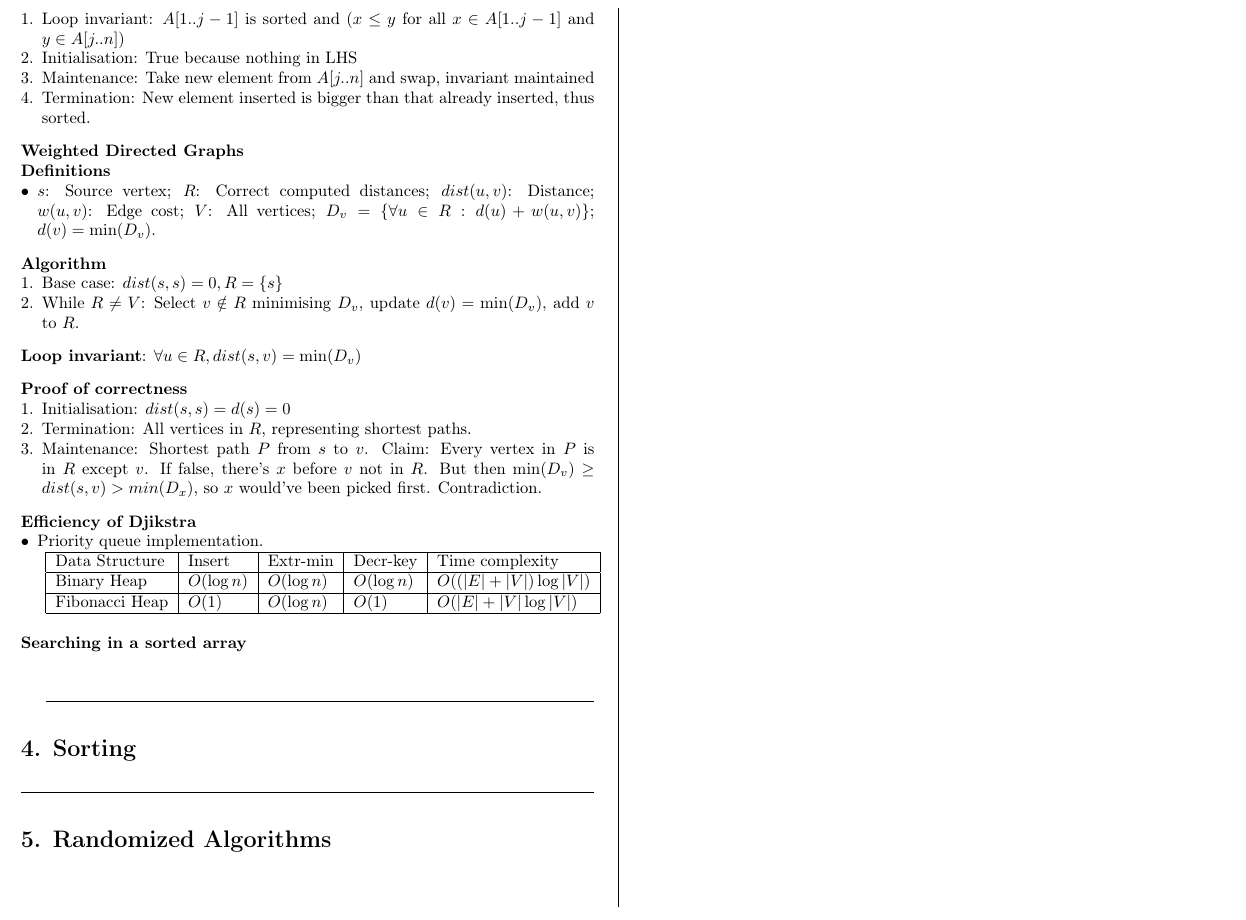
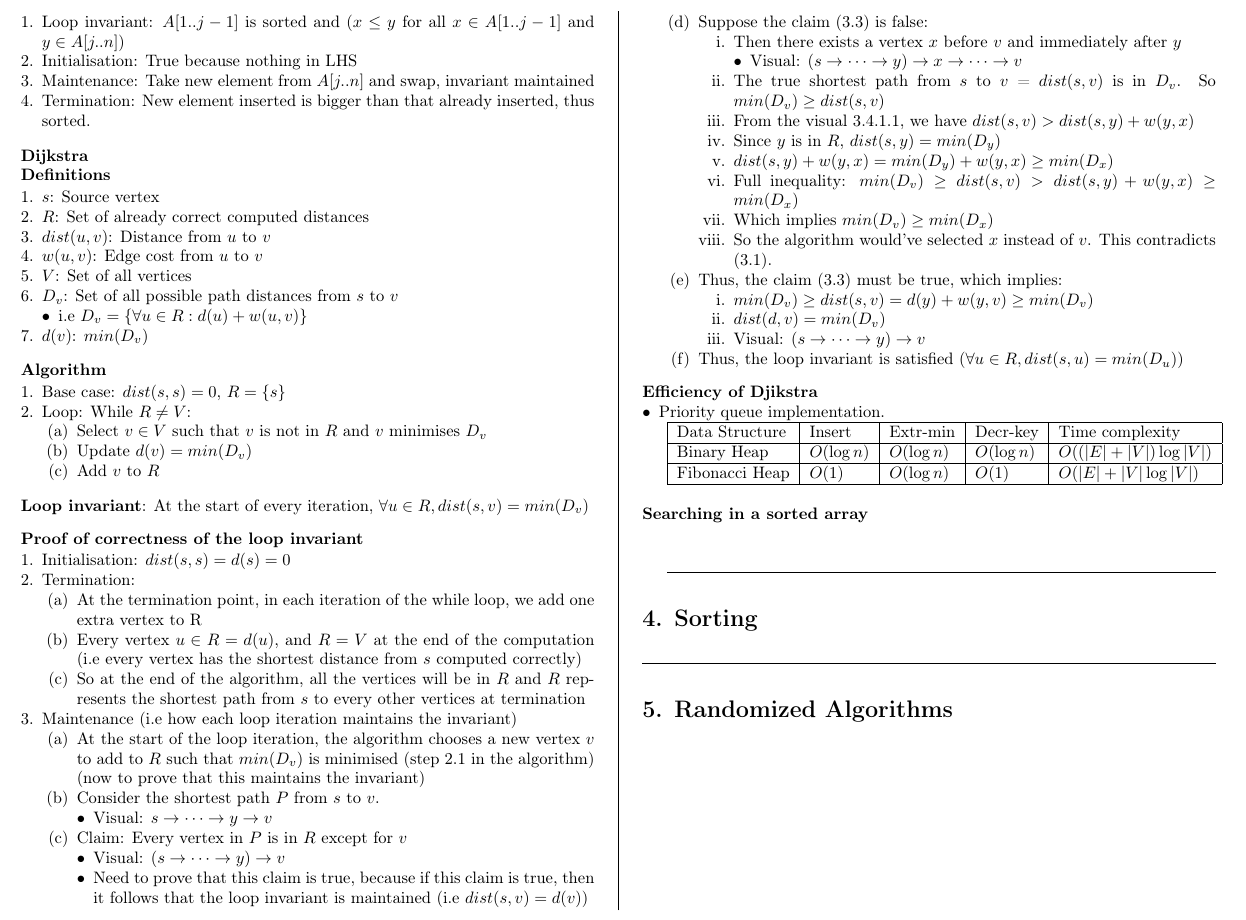
Before and after one commit to raihahahan/cs3230-cheatsheet, a LaTeX document (main.tex): part of page 4 of 4, cut so that both start at the same text. Compiled offline with pdfLaTeX.

Commit message:
update dijsktra

```diff
--- a/main.tex
+++ b/main.tex
@@ -372,25 +372,77 @@ $\omega$ \textbf{(g is strict lower bound of f)}: $f \in \omega(g(n))$
     \item Termination: New element inserted is bigger than that already inserted, thus sorted.
 \end{enumerate}
 \vspace{8pt}
-\textbf{Weighted Directed Graphs} \\
+\textbf{Dijkstra} \\
 \textbf{Definitions}
-\begin{itemize}
-    \item $s$: Source vertex; $R$: Correct computed distances; $dist(u, v)$: Distance; $w(u, v)$: Edge cost; $V$: All vertices; $D_v = \{\forall u \in R : d(u) + w(u, v)\}$; $d(v) = \min(D_v)$.
-\end{itemize}
+\begin{enumerate}
+    \item $s$: Source vertex
+    \item $R$: Set of already correct computed distances
+    \item $dist(u, v)$: Distance from $u$ to $v$
+    \item $w(u, v)$: Edge cost from $u$ to $v$
+    \item $V$: Set of all vertices
+    \item $D_v$: Set of all possible path distances from $s$ to $v$
+        \begin{itemize}
+            \item i.e $D_v = \{\forall u \in R : d(u) + w(u, v)\}$
+        \end{itemize}
+    \item $d(v)$: $min(D_v)$
+\end{enumerate}
 \vspace{8pt}
 \textbf{Algorithm}
 \begin{enumerate}
-    \item Base case: $dist(s,s) = 0, R = \{s\}$
-    \item While $R \neq V$: Select $v \notin R$ minimising $D_v$, update $d(v) = \min(D_v)$, add $v$ to $R$.
+    \item Base case: $dist(s,s) = 0$, $R = \{s\}$
+    \item Loop: While $R \neq V$:
+        \begin{enumerate}
+            \item Select $v \in V$ such that $v$ is not in $R$ and $v$ minimises $D_v$
+            \item Update $d(v) = min(D_v)$
+            \item Add $v$ to $R$
+        \end{enumerate}
 \end{enumerate}
 \vspace{8pt}
-\textbf{Loop invariant}: $\forall u \in R, dist(s, v) = \min(D_v)$
+\textbf{Loop invariant}: At the start of every iteration, $\forall u \in R, dist(s, v) = min(D_v)$
 \vspace{8pt} \\
-\textbf{Proof of correctness}
+\textbf{Proof of correctness of the loop invariant}
 \begin{enumerate}
     \item Initialisation: $dist(s, s) = d(s) = 0$
-    \item Termination: All vertices in $R$, representing shortest paths.
-    \item Maintenance: Shortest path $P$ from $s$ to $v$. Claim: Every vertex in $P$ is in $R$ except $v$. If false, there's $x$ before $v$ not in $R$. But then $\min(D_v) \geq dist(s, v) > min(D_x)$, so $x$ would've been picked first. Contradiction.
+    \item Termination:
+        \begin{enumerate}
+            \item At the termination point, in each iteration of the while loop, we add one extra vertex to R
+            \item Every vertex $u \in R = d(u)$, and $R = V$ at the end of the computation (i.e every vertex has the shortest distance from $s$ computed correctly)
+            \item So at the end of the algorithm, all the vertices will be in $R$ and $R$ represents the shortest path from $s$ to every other vertices at termination
+        \end{enumerate}
+    \item Maintenance (i.e how each loop iteration maintains the invariant)
+        \begin{enumerate}
+            \item At the start of the loop iteration, the algorithm chooses a new vertex $v$ to add to $R$ such that $min(D_v)$ is minimised (step 2.1 in the algorithm) (now to prove that this maintains the invariant)
+            \item Consider the shortest path $P$ from $s$ to $v$.
+                \begin{itemize}
+                    \item Visual: $s \rightarrow \dots \rightarrow y \rightarrow v$
+                \end{itemize}
+            \item Claim: Every vertex in $P$ is in $R$ except for $v$
+                \begin{itemize}
+                    \item Visual: $(s \rightarrow \dots \rightarrow y) \rightarrow v$
+                    \item Need to prove that this claim is true, because if this claim is true, then it follows that the loop invariant is maintained (i.e $dist(s,v) = d(v)$)
+                \end{itemize}
+            \item Suppose the claim (3.3) is false:
+                \begin{enumerate}
+                    \item Then there exists a vertex $x$ before $v$ and immediately after $y$
+                        \begin{itemize}
+                            \item Visual: $(s \rightarrow \dots \rightarrow y) \rightarrow x \rightarrow \dots \rightarrow v$
+                        \end{itemize}
+                    \item The true shortest path from $s$ to $v$ = $dist(s, v)$ is in $D_v$. So $min(D_v) \geq dist(s,v)$
+                    \item From the visual 3.4.1.1, we have $dist(s, v) > dist(s, y) + w(y, x)$
+                    \item Since $y$ is in $R$, $dist(s,y) = min(D_y)$
+                    \item $dist(s, y) + w(y, x) = min(D_y) + w(y, x) \geq min(D_x)$
+                    \item Full inequality: $min(D_v) \geq dist(s,v) > dist(s,y) + w(y,x) \geq min(D_x)$
+                    \item Which implies $min(D_v) \geq min(D_x)$
+                    \item So the algorithm would've selected $x$ instead of $v$. This contradicts (3.1).
+                \end{enumerate}
+            \item Thus, the claim (3.3) must be true, which implies:
+                \begin{enumerate}
+                    \item $min(D_v) \geq dist(s, v) = d(y) + w(y, v) \geq min(D_v)$
+                    \item $dist(d, v) = min(D_v)$
+                    \item Visual: $(s \rightarrow \dots \rightarrow y) \rightarrow v$
+                \end{enumerate}
+            \item Thus, the loop invariant is satisfied ($\forall u \in R, dist(s, u) = min(D_u)$)
+        \end{enumerate}
 \end{enumerate}
 \vspace{8pt}
 \textbf{Efficiency of Djikstra}
```
